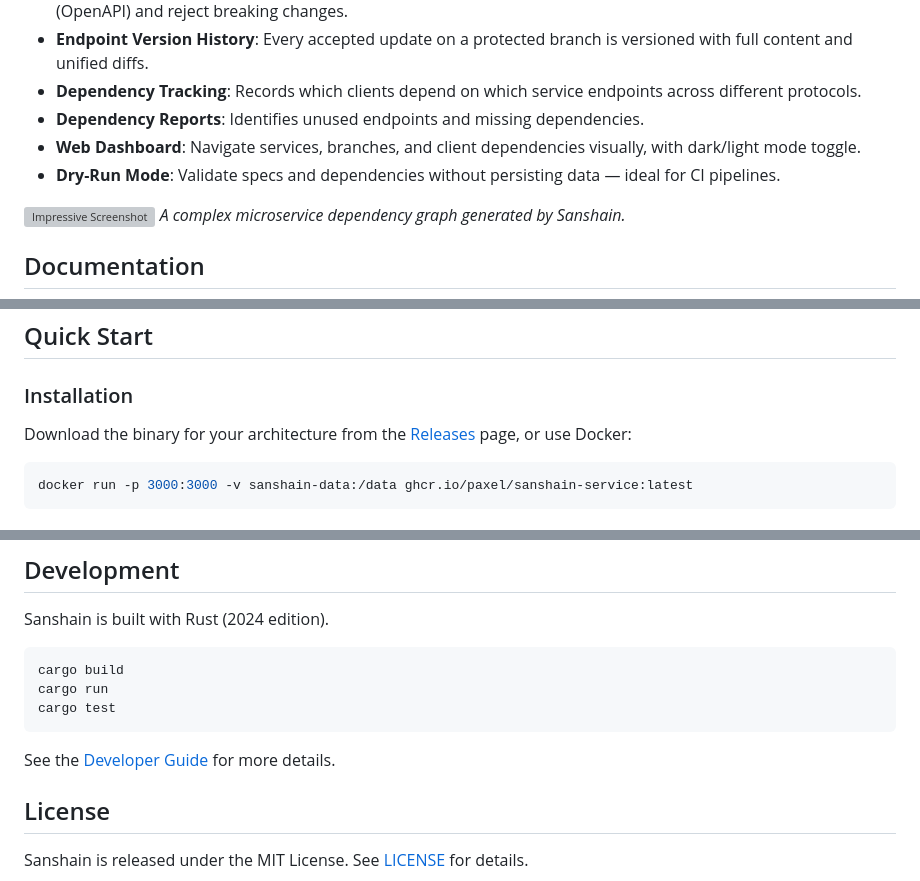
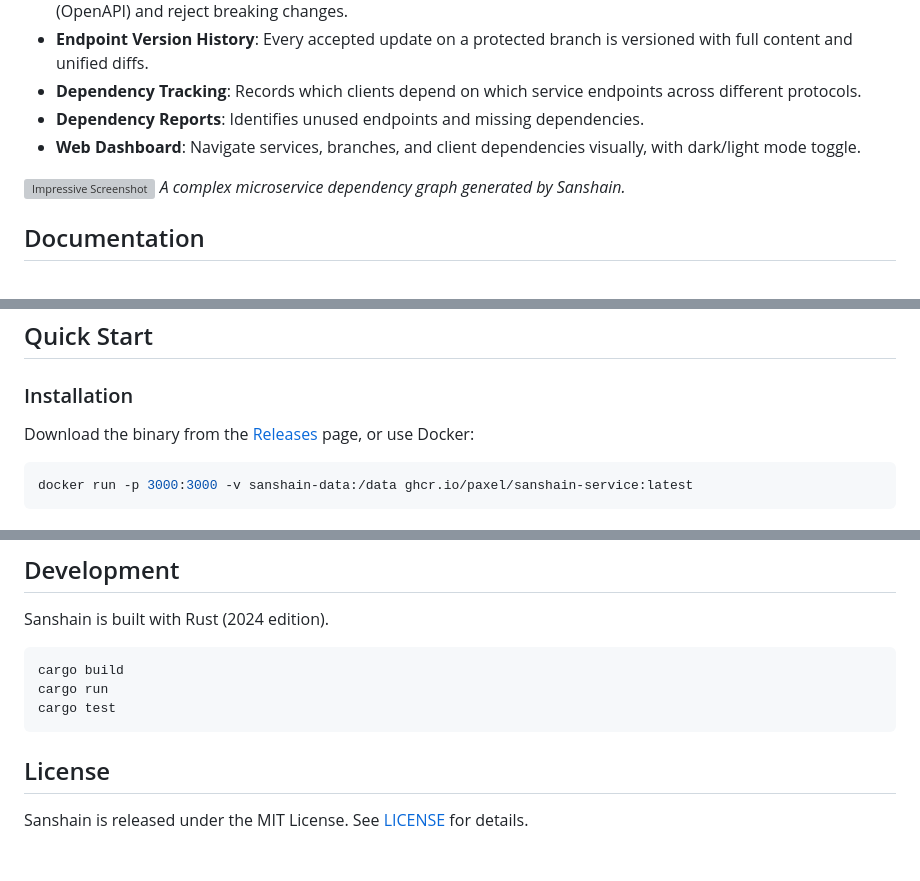
Before and after one commit to paxel/sanshain-service, a Markdown page: README.md, 3 parts joined by grey strips. Rendered like a GitHub page; blank space fills up the shorter version; grey boxes are pictures that could not be loaded.

````diff
--- a/README.md
+++ b/README.md
@@ -84,7 +23,6 @@ This URL serves the Web Dashboard directly.
 - **Dependency Tracking**: Records which clients depend on which service endpoints across different protocols.
 - **Dependency Reports**: Identifies unused endpoints and missing dependencies.
 - **Web Dashboard**: Navigate services, branches, and client dependencies visually, with dark/light mode toggle.
-- **Dry-Run Mode**: Validate specs and dependencies without persisting data — ideal for CI pipelines.
 
 ![Impressive Screenshot](docs/images/graph.png)
 *A complex microservice dependency graph generated by Sanshain.*
@@ -106,7 +44,7 @@ Detailed documentation for users, administrators, and developers can be found in
 
 ### Installation
 
-Download the binary for your architecture from the [Releases](https://github.com/paxel/sanshain-service/releases) page, or use Docker:
+Download the binary from the [Releases](https://github.com/paxel/sanshain-service/releases) page, or use Docker:
 
 ```bash
 docker run -p 3000:3000 -v sanshain-data:/data ghcr.io/paxel/sanshain-service:latest
@@ -136,8 +74,6 @@ cargo run
 cargo test
 ```
 
-See the [Developer Guide](docs/developer-guide.md) for more details.
-
 ## License
 
 Sanshain is released under the MIT License. See [LICENSE](LICENSE) for details.
````
Also changed, not shown: other parts of README.md (+0 -61 lines).
